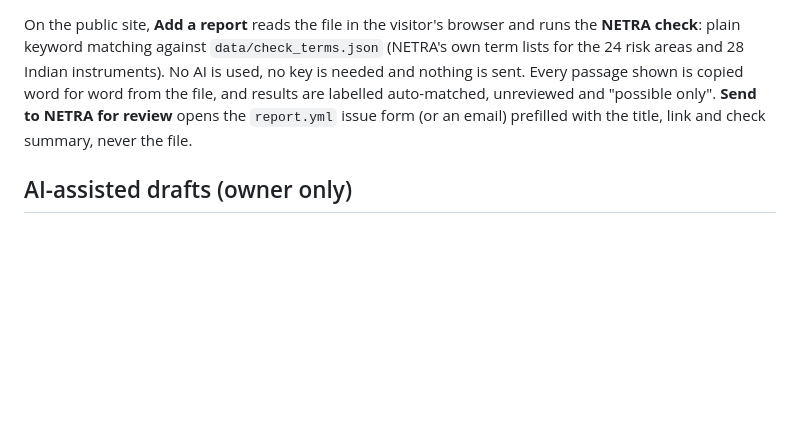
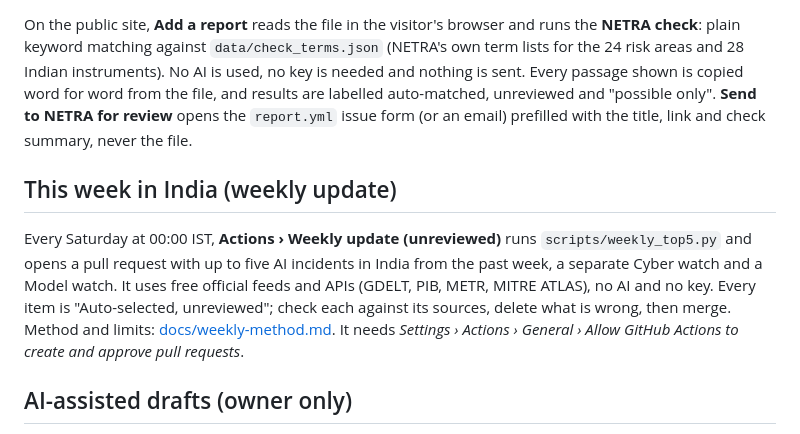
Before and after one commit to krunal6649/netra-india-observatory, a Markdown page: README.md, the part around the change. Rendered like a GitHub page; blank space fills up the shorter version.

Commit message:
docs: weekly method, README and CHANGELOG for Phase 6
Co-Authored-By: Claude Opus 5.5 <noreply@anthropic.com>
Claude-Session: https://claude.ai/code/session_01BEC2DHESXLXvWrEw2WU6LP

```diff
--- a/README.md
+++ b/README.md
@@ -82,6 +82,15 @@ No AI is used, no key is needed and nothing is sent. Every passage shown is copi
 results are labelled auto-matched, unreviewed and "possible only". **Send to NETRA for review** opens the
 `report.yml` issue form (or an email) prefilled with the title, link and check summary, never the file.
 
+## This week in India (weekly update)
+
+Every Saturday at 00:00 IST, **Actions › Weekly update (unreviewed)** runs `scripts/weekly_top5.py` and opens a pull
+request with up to five AI incidents in India from the past week, a separate Cyber watch and a Model watch. It uses
+free official feeds and APIs (GDELT, PIB, METR, MITRE ATLAS), no AI and no key. Every item is "Auto-selected,
+unreviewed"; check each against its sources, delete what is wrong, then merge. Method and limits:
+[docs/weekly-method.md](docs/weekly-method.md). It needs *Settings › Actions › General › Allow GitHub Actions to create
+and approve pull requests*.
+
 ## AI-assisted drafts (owner only)
 
 Commit a `.txt`, `.md` or `.docx` file, then run **Actions › AI draft (unreviewed)**. It runs `scripts/ai_draft.py`
```
Also changed, not shown: CHANGELOG.md (+14 -0 lines), docs/weekly-method.md (added, +75 -0 lines).
